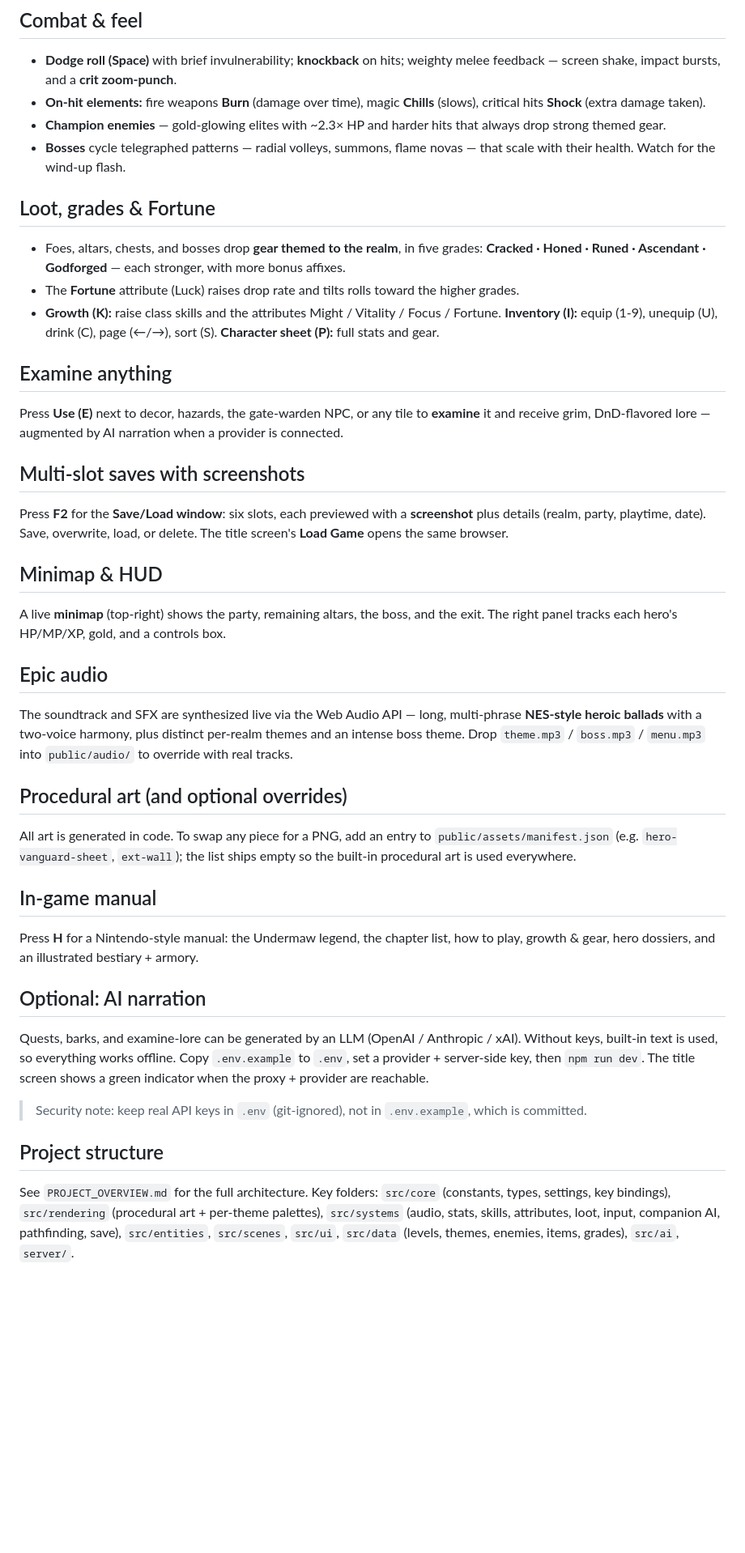
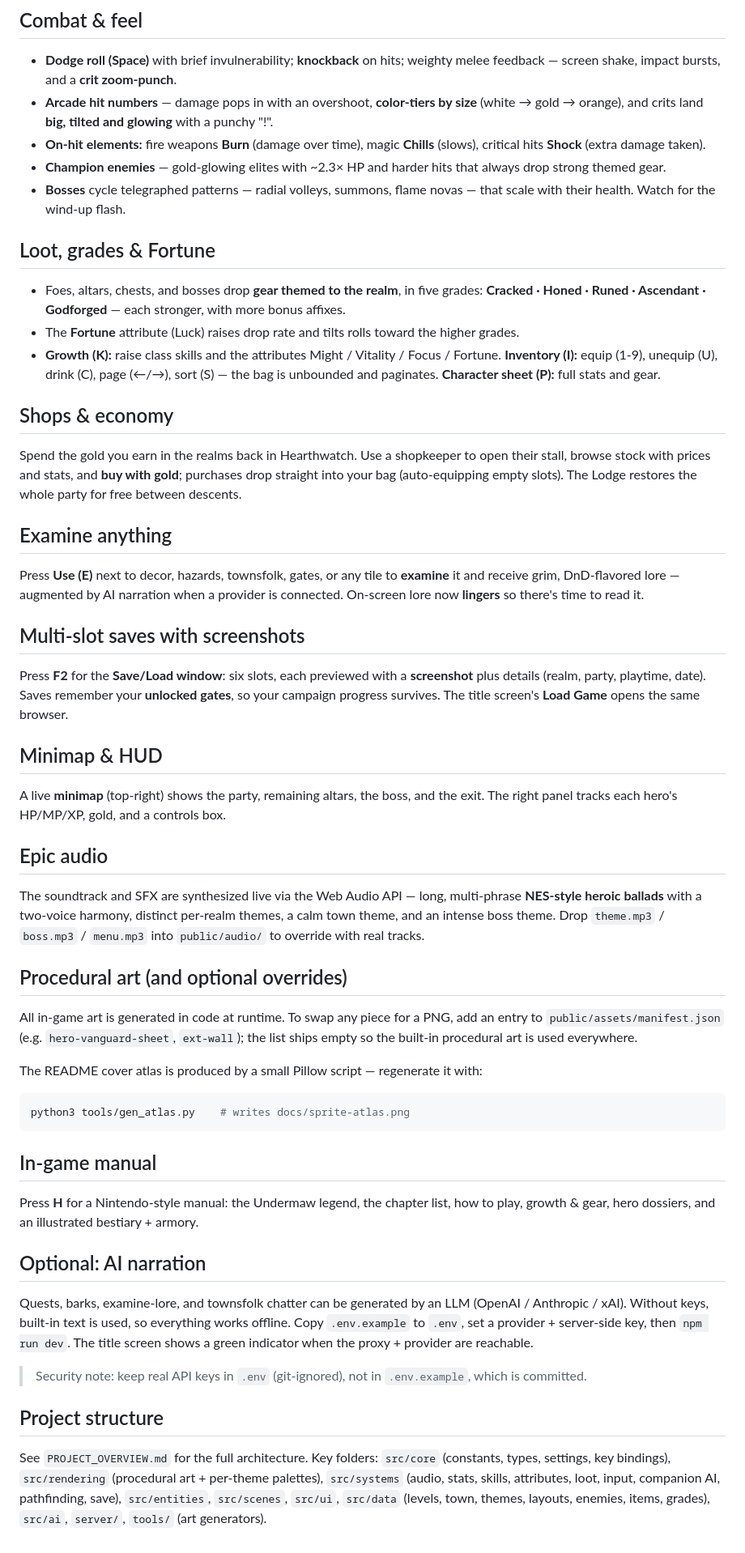
Before and after one commit to Giercules/StrongBow, a Markdown page: README.md, the part around one of its changes. Shown at 81% size. Drawn GitHub-style; blank space fills up the shorter version.

````diff
--- a/README.md
+++ b/README.md
@@ -104,6 +124,9 @@ altars, and **blink to you** if they fall too far behind.
 
 - **Dodge roll (Space)** with brief invulnerability; **knockback** on hits;
   weighty melee feedback — screen shake, impact bursts, and a **crit zoom-punch**.
+- **Arcade hit numbers** — damage pops in with an overshoot, **color-tiers by
+  size** (white → gold → orange), and crits land **big, tilted and glowing**
+  with a punchy "!".
 - **On-hit elements:** fire weapons **Burn** (damage over time), magic **Chills**
   (slows), critical hits **Shock** (extra damage taken).
 - **Champion enemies** — gold-glowing elites with ~2.3× HP and harder hits that
@@ -120,19 +143,29 @@ altars, and **blink to you** if they fall too far behind.
   higher grades.
 - **Growth (K):** raise class skills and the attributes Might / Vitality / Focus
   / Fortune. **Inventory (I):** equip (1-9), unequip (U), drink (C), page (←/→),
-  sort (S). **Character sheet (P):** full stats and gear.
+  sort (S) — the bag is unbounded and paginates. **Character sheet (P):** full
+  stats and gear.
+
+## Shops & economy
+
+Spend the gold you earn in the realms back in Hearthwatch. Use a shopkeeper to
+open their stall, browse stock with prices and stats, and **buy with gold**;
+purchases drop straight into your bag (auto-equipping empty slots). The Lodge
+restores the whole party for free between descents.
 
 ## Examine anything
 
-Press **Use (E)** next to decor, hazards, the gate-warden NPC, or any tile to
+Press **Use (E)** next to decor, hazards, townsfolk, gates, or any tile to
 **examine** it and receive grim, DnD-flavored lore — augmented by AI narration
-when a provider is connected.
+when a provider is connected. On-screen lore now **lingers** so there's time to
+read it.
 
 ## Multi-slot saves with screenshots
 
 Press **F2** for the **Save/Load window**: six slots, each previewed with a
-**screenshot** plus details (realm, party, playtime, date). Save, overwrite,
-load, or delete. The title screen's **Load Game** opens the same browser.
+**screenshot** plus details (realm, party, playtime, date). Saves remember your
+**unlocked gates**, so your campaign progress survives. The title screen's **Load
+Game** opens the same browser.
 
 ## Minimap & HUD
 
@@ -142,15 +175,22 @@ the exit. The right panel tracks each hero's HP/MP/XP, gold, and a controls box.
 ## Epic audio
 
 The soundtrack and SFX are synthesized live via the Web Audio API — long,
-multi-phrase **NES-style heroic ballads** with a two-voice harmony, plus
-distinct per-realm themes and an intense boss theme. Drop `theme.mp3` /
-`boss.mp3` / `menu.mp3` into `public/audio/` to override with real tracks.
+multi-phrase **NES-style heroic ballads** with a two-voice harmony, distinct
+per-realm themes, a calm town theme, and an intense boss theme. Drop `theme.mp3`
+/ `boss.mp3` / `menu.mp3` into `public/audio/` to override with real tracks.
 
 ## Procedural art (and optional overrides)
 
-All art is generated in code. To swap any piece for a PNG, add an entry to
-`public/assets/manifest.json` (e.g. `hero-vanguard-sheet`, `ext-wall`); the list
-ships empty so the built-in procedural art is used everywhere.
+All in-game art is generated in code at runtime. To swap any piece for a PNG, add
+an entry to `public/assets/manifest.json` (e.g. `hero-vanguard-sheet`,
+`ext-wall`); the list ships empty so the built-in procedural art is used
+everywhere.
+
+The README cover atlas is produced by a small Pillow script — regenerate it with:
+
+```bash
+python3 tools/gen_atlas.py    # writes docs/sprite-atlas.png
+```
 
 ## In-game manual
 
@@ -159,10 +199,11 @@ how to play, growth & gear, hero dossiers, and an illustrated bestiary + armory.
 
 ## Optional: AI narration
 
-Quests, barks, and examine-lore can be generated by an LLM (OpenAI / Anthropic /
-xAI). Without keys, built-in text is used, so everything works offline. Copy
-`.env.example` to `.env`, set a provider + server-side key, then `npm run dev`.
-The title screen shows a green indicator when the proxy + provider are reachable.
+Quests, barks, examine-lore, and townsfolk chatter can be generated by an LLM
+(OpenAI / Anthropic / xAI). Without keys, built-in text is used, so everything
+works offline. Copy `.env.example` to `.env`, set a provider + server-side key,
+then `npm run dev`. The title screen shows a green indicator when the proxy +
+provider are reachable.
 
 > Security note: keep real API keys in `.env` (git-ignored), not in
 > `.env.example`, which is committed.
@@ -173,4 +214,5 @@ See `PROJECT_OVERVIEW.md` for the full architecture. Key folders: `src/core`
 (constants, types, settings, key bindings), `src/rendering` (procedural art +
 per-theme palettes), `src/systems` (audio, stats, skills, attributes, loot,
 input, companion AI, pathfinding, save), `src/entities`, `src/scenes`, `src/ui`,
-`src/data` (levels, themes, enemies, items, grades), `src/ai`, `server/`.
+`src/data` (levels, town, themes, layouts, enemies, items, grades), `src/ai`,
+`server/`, `tools/` (art generators).
````
Also changed, not shown: other parts of README.md (+49 -29 lines), docs/sprite-atlas.png, 3 other files.
